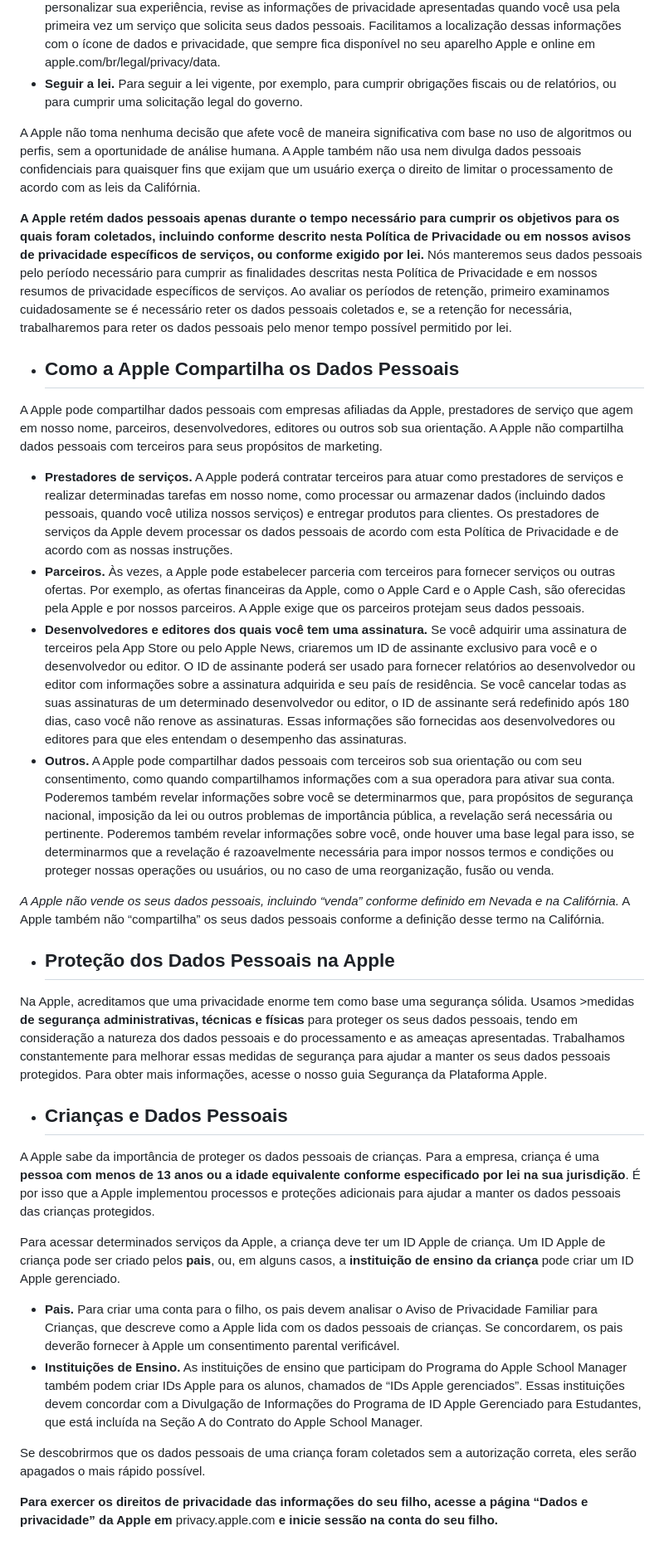
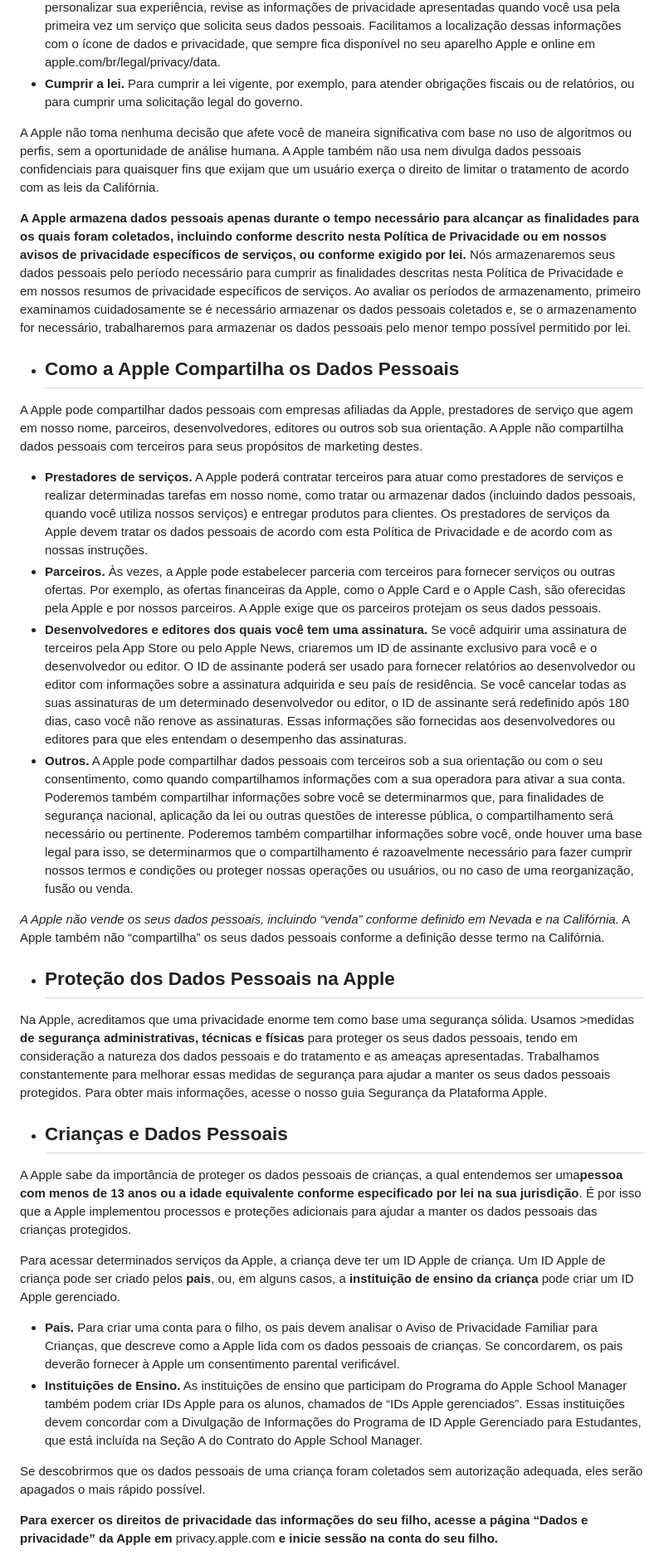
Before and after one commit to GabrielVesal/letras-miudas, a Markdown page: termos/apple/politica-de-privacidade.md, the part around one of its changes. Shown at 83% size. GitHub-like rendering.

Commit message:
Apple · Política de Privacidade: versão de dez/2023
Fonte: Wayback Machine, captura de 2023-12-23
https://web.archive.org/web/20231223065258/https://www.apple.com/br/legal/privacy/br/

```diff
--- a/termos/apple/politica-de-privacidade.md
+++ b/termos/apple/politica-de-privacidade.md
@@ -68,32 +67,32 @@ historico: "https://github.com/GabrielVesal/letras-miudas/commits/main/termos/ap
  - **Dados pessoais usados para personalização.** Caso você queira personalizar serviços ou comunicações e essas opções estejam disponíveis, a Apple usará as informações coletadas para oferecer esses serviços ou comunicações personalizados a você. Para saber como os serviços em questão usam informações para personalizar sua experiência, revise as informações de privacidade apresentadas quando você usa pela primeira vez um serviço que solicita seus dados pessoais. Facilitamos a localização dessas informações com o ícone de dados e privacidade, que sempre fica disponível no seu aparelho Apple e online em apple.com/br/legal/privacy/data.
- - **Seguir a lei.** Para seguir a lei vigente, por exemplo, para cumprir obrigações fiscais ou de relatórios, ou para cumprir uma solicitação legal do governo.
+ - **Cumprir a lei.** Para cumprir a lei vigente, por exemplo, para atender obrigações fiscais ou de relatórios, ou para cumprir uma solicitação legal do governo.
 
- A Apple não toma nenhuma decisão que afete você de maneira significativa com base no uso de algoritmos ou perfis, sem a oportunidade de análise humana. A Apple também não usa nem divulga dados pessoais confidenciais para quaisquer fins que exijam que um usuário exerça o direito de limitar o processamento de acordo com as leis da Califórnia.
+ A Apple não toma nenhuma decisão que afete você de maneira significativa com base no uso de algoritmos ou perfis, sem a oportunidade de análise humana. A Apple também não usa nem divulga dados pessoais confidenciais para quaisquer fins que exijam que um usuário exerça o direito de limitar o tratamento de acordo com as leis da Califórnia.
 
- **A Apple retém dados pessoais apenas durante o tempo necessário para cumprir os objetivos para os quais foram coletados, incluindo conforme descrito nesta Política de Privacidade ou em nossos avisos de privacidade específicos de serviços, ou conforme exigido por lei.** Nós manteremos seus dados pessoais pelo período necessário para cumprir as finalidades descritas nesta Política de Privacidade e em nossos resumos de privacidade específicos de serviços. Ao avaliar os períodos de retenção, primeiro examinamos cuidadosamente se é necessário reter os dados pessoais coletados e, se a retenção for necessária, trabalharemos para reter os dados pessoais pelo menor tempo possível permitido por lei.
+ **A Apple armazena dados pessoais apenas durante o tempo necessário para alcançar as finalidades para os quais foram coletados, incluindo conforme descrito nesta Política de Privacidade ou em nossos avisos de privacidade específicos de serviços, ou conforme exigido por lei.** Nós armazenaremos seus dados pessoais pelo período necessário para cumprir as finalidades descritas nesta Política de Privacidade e em nossos resumos de privacidade específicos de serviços. Ao avaliar os períodos de armazenamento, primeiro examinamos cuidadosamente se é necessário armazenar os dados pessoais coletados e, se o armazenamento for necessário, trabalharemos para armazenar os dados pessoais pelo menor tempo possível permitido por lei.
 - ## Como a Apple Compartilha os Dados Pessoais
 
- A Apple pode compartilhar dados pessoais com empresas afiliadas da Apple, prestadores de serviço que agem em nosso nome, parceiros, desenvolvedores, editores ou outros sob sua orientação. A Apple não compartilha dados pessoais com terceiros para seus propósitos de marketing.
+ A Apple pode compartilhar dados pessoais com empresas afiliadas da Apple, prestadores de serviço que agem em nosso nome, parceiros, desenvolvedores, editores ou outros sob sua orientação. A Apple não compartilha dados pessoais com terceiros para seus propósitos de marketing destes.
 
- - **Prestadores de serviços.** A Apple poderá contratar terceiros para atuar como prestadores de serviços e realizar determinadas tarefas em nosso nome, como processar ou armazenar dados (incluindo dados pessoais, quando você utiliza nossos serviços) e entregar produtos para clientes. Os prestadores de serviços da Apple devem processar os dados pessoais de acordo com esta Política de Privacidade e de acordo com as nossas instruções.
- - **Parceiros.** Às vezes, a Apple pode estabelecer parceria com terceiros para fornecer serviços ou outras ofertas. Por exemplo, as ofertas financeiras da Apple, como o Apple Card e o Apple Cash, são oferecidas pela Apple e por nossos parceiros. A Apple exige que os parceiros protejam seus dados pessoais.
+ - **Prestadores de serviços.** A Apple poderá contratar terceiros para atuar como prestadores de serviços e realizar determinadas tarefas em nosso nome, como tratar ou armazenar dados (incluindo dados pessoais, quando você utiliza nossos serviços) e entregar produtos para clientes. Os prestadores de serviços da Apple devem tratar os dados pessoais de acordo com esta Política de Privacidade e de acordo com as nossas instruções.
+ - **Parceiros.** Às vezes, a Apple pode estabelecer parceria com terceiros para fornecer serviços ou outras ofertas. Por exemplo, as ofertas financeiras da Apple, como o Apple Card e o Apple Cash, são oferecidas pela Apple e por nossos parceiros. A Apple exige que os parceiros protejam os seus dados pessoais.
  - **Desenvolvedores e editores dos quais você tem uma assinatura.** Se você adquirir uma assinatura de terceiros pela App Store ou pelo Apple News, criaremos um ID de assinante exclusivo para você e o desenvolvedor ou editor. O ID de assinante poderá ser usado para fornecer relatórios ao desenvolvedor ou editor com informações sobre a assinatura adquirida e seu país de residência. Se você cancelar todas as suas assinaturas de um determinado desenvolvedor ou editor, o ID de assinante será redefinido após 180 dias, caso você não renove as assinaturas. Essas informações são fornecidas aos desenvolvedores ou editores para que eles entendam o desempenho das assinaturas.
- - **Outros.** A Apple pode compartilhar dados pessoais com terceiros sob sua orientação ou com seu consentimento, como quando compartilhamos informações com a sua operadora para ativar sua conta. Poderemos também revelar informações sobre você se determinarmos que, para propósitos de segurança nacional, imposição da lei ou outros problemas de importância pública, a revelação será necessária ou pertinente. Poderemos também revelar informações sobre você, onde houver uma base legal para isso, se determinarmos que a revelação é razoavelmente necessária para impor nossos termos e condições ou proteger nossas operações ou usuários, ou no caso de uma reorganização, fusão ou venda.
+ - **Outros.** A Apple pode compartilhar dados pessoais com terceiros sob a sua orientação ou com o seu consentimento, como quando compartilhamos informações com a sua operadora para ativar a sua conta. Poderemos também compartilhar informações sobre você se determinarmos que, para finalidades de segurança nacional, aplicação da lei ou outras questões de interesse pública, o compartilhamento será necessário ou pertinente. Poderemos também compartilhar informações sobre você, onde houver uma base legal para isso, se determinarmos que o compartilhamento é razoavelmente necessário para fazer cumprir nossos termos e condições ou proteger nossas operações ou usuários, ou no caso de uma reorganização, fusão ou venda.
 
  *A Apple não vende os seus dados pessoais, incluindo “venda” conforme definido em Nevada e na Califórnia.* A Apple também não “compartilha” os seus dados pessoais conforme a definição desse termo na Califórnia.
 - ## Proteção dos Dados Pessoais na Apple
 
- Na Apple, acreditamos que uma privacidade enorme tem como base uma segurança sólida. Usamos >medidas **de segurança administrativas, técnicas e físicas** para proteger os seus dados pessoais, tendo em consideração a natureza dos dados pessoais e do processamento e as ameaças apresentadas. Trabalhamos constantemente para melhorar essas medidas de segurança para ajudar a manter os seus dados pessoais protegidos. Para obter mais informações, acesse o nosso guia Segurança da Plataforma Apple.
+ Na Apple, acreditamos que uma privacidade enorme tem como base uma segurança sólida. Usamos >medidas **de segurança administrativas, técnicas e físicas** para proteger os seus dados pessoais, tendo em consideração a natureza dos dados pessoais e do tratamento e as ameaças apresentadas. Trabalhamos constantemente para melhorar essas medidas de segurança para ajudar a manter os seus dados pessoais protegidos. Para obter mais informações, acesse o nosso guia Segurança da Plataforma Apple.
 - ## Crianças e Dados Pessoais
 
- A Apple sabe da importância de proteger os dados pessoais de crianças. Para a empresa, criança é uma **pessoa com menos de 13 anos ou a idade equivalente conforme especificado por lei na sua jurisdição**. É por isso que a Apple implementou processos e proteções adicionais para ajudar a manter os dados pessoais das crianças protegidos.
+ A Apple sabe da importância de proteger os dados pessoais de crianças, a qual entendemos ser uma**pessoa com menos de 13 anos ou a idade equivalente conforme especificado por lei na sua jurisdição**. É por isso que a Apple implementou processos e proteções adicionais para ajudar a manter os dados pessoais das crianças protegidos.
 
  Para acessar determinados serviços da Apple, a criança deve ter um ID Apple de criança. Um ID Apple de criança pode ser criado pelos **pais**, ou, em alguns casos, a **instituição de ensino da criança** pode criar um ID Apple gerenciado.
 
  - **Pais.** Para criar uma conta para o filho, os pais devem analisar o Aviso de Privacidade Familiar para Crianças, que descreve como a Apple lida com os dados pessoais de crianças. Se concordarem, os pais deverão fornecer à Apple um consentimento parental verificável.
  - **Instituições de Ensino.** As instituições de ensino que participam do Programa do Apple School Manager também podem criar IDs Apple para os alunos, chamados de “IDs Apple gerenciados”. Essas instituições devem concordar com a Divulgação de Informações do Programa de ID Apple Gerenciado para Estudantes, que está incluída na Seção A do Contrato do Apple School Manager.
 
- Se descobrirmos que os dados pessoais de uma criança foram coletados sem a autorização correta, eles serão apagados o mais rápido possível.
+ Se descobrirmos que os dados pessoais de uma criança foram coletados sem autorização adequada, eles serão apagados o mais rápido possível.
 
  **Para exercer os direitos de privacidade das informações do seu filho, acesse a página “Dados e privacidade” da Apple em** privacy.apple.com **e inicie sessão na conta do seu filho.**
 - ## Cookies e Outras Tecnologias
```
Also changed, not shown: other parts of termos/apple/politica-de-privacidade.md (+30 -31 lines).
